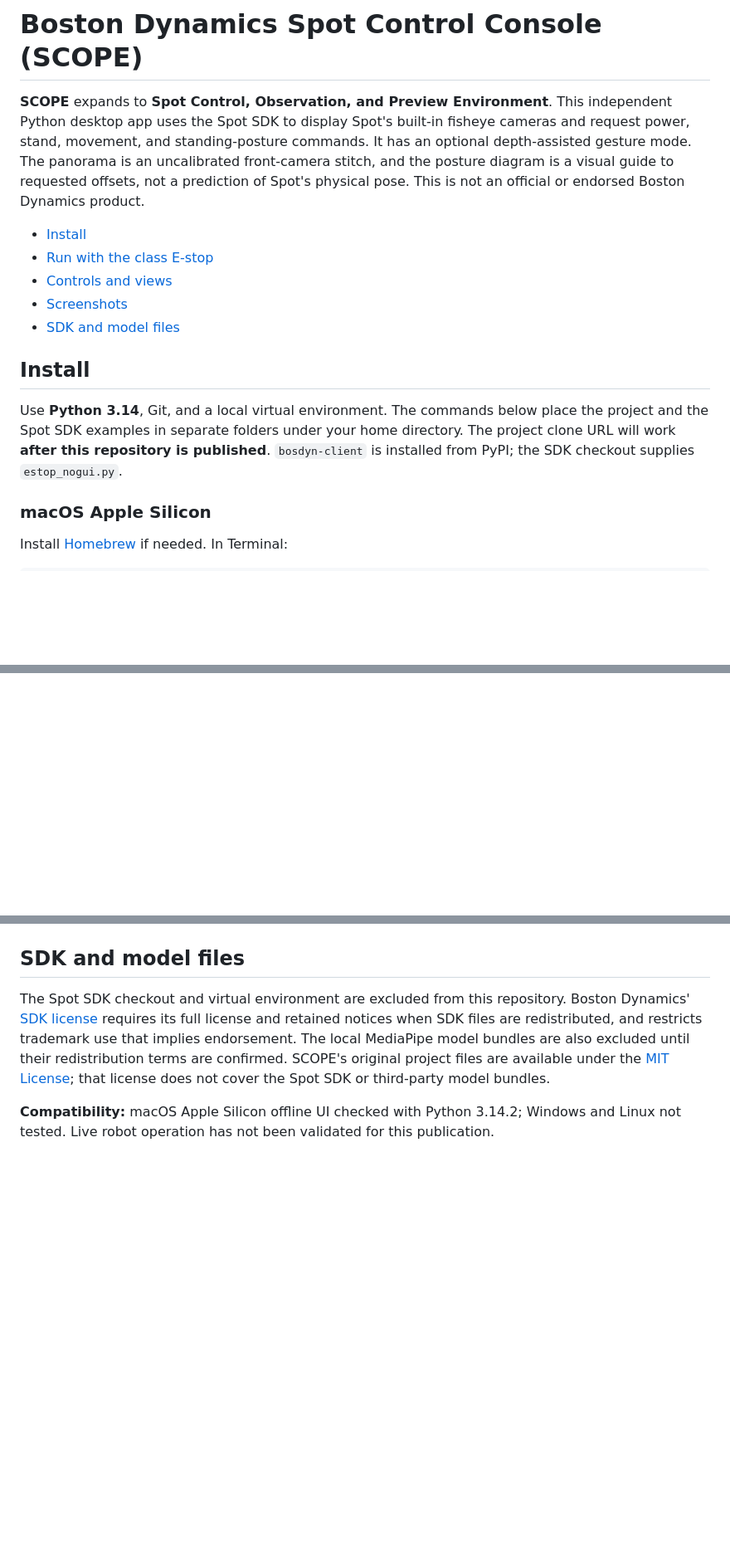
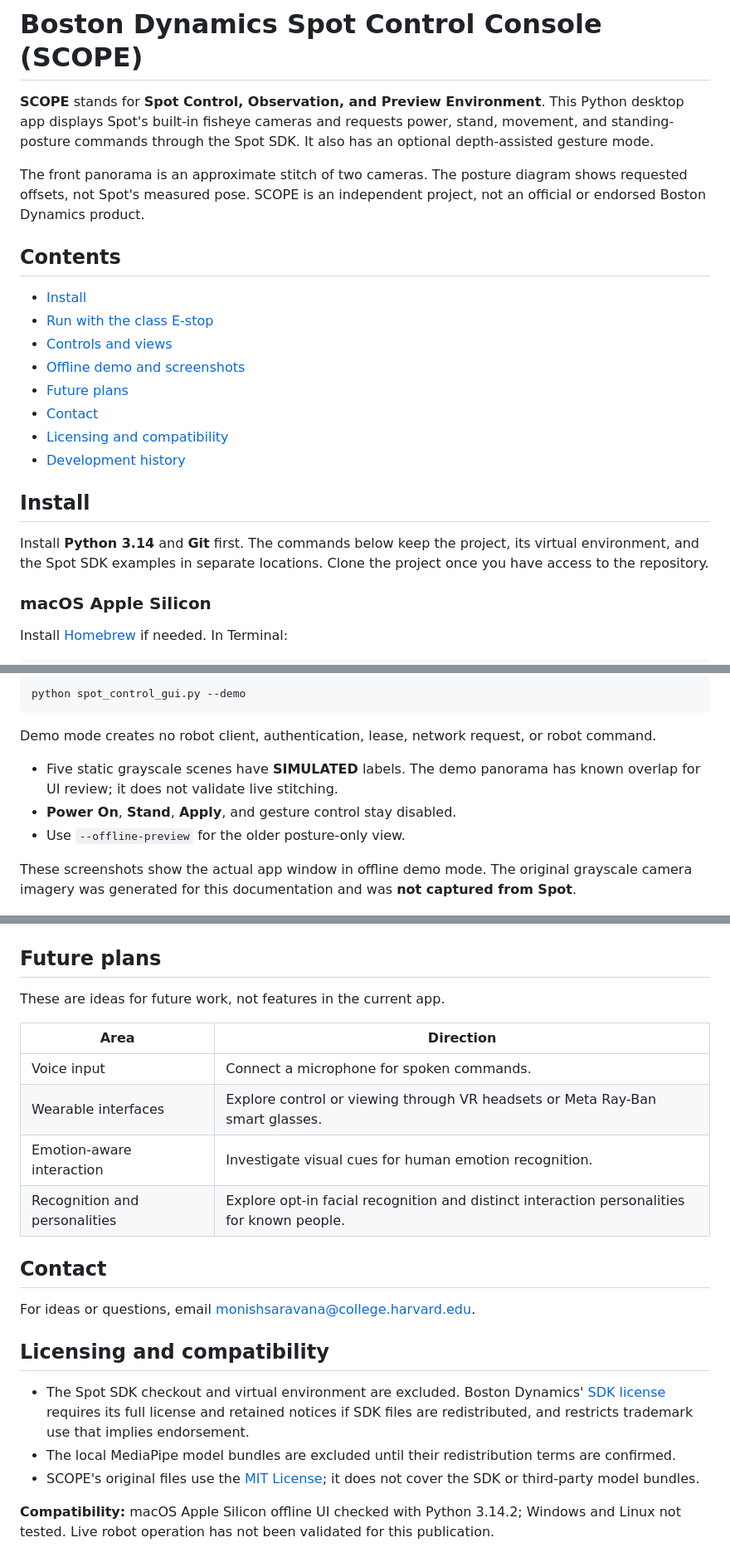
Before and after one commit to MonishSaravana/boston-dynamics-spot-control-console, a Markdown page: README.md, 3 parts joined by grey strips. Shown at 83% size. Rendered like a GitHub page; blank space fills up the shorter version.

````diff
--- a/README.md
+++ b/README.md
@@ -1,16 +1,23 @@
 # Boston Dynamics Spot Control Console (SCOPE)
 
-**SCOPE** expands to **Spot Control, Observation, and Preview Environment**. This independent Python desktop app uses the Spot SDK to display Spot's built-in fisheye cameras and request power, stand, movement, and standing-posture commands. It has an optional depth-assisted gesture mode. The panorama is an uncalibrated front-camera stitch, and the posture diagram is a visual guide to requested offsets, not a prediction of Spot's physical pose. This is not an official or endorsed Boston Dynamics product.
+**SCOPE** stands for **Spot Control, Observation, and Preview Environment**. This Python desktop app displays Spot's built-in fisheye cameras and requests power, stand, movement, and standing-posture commands through the Spot SDK. It also has an optional depth-assisted gesture mode.
+
+The front panorama is an approximate stitch of two cameras. The posture diagram shows requested offsets, not Spot's measured pose. SCOPE is an independent project, not an official or endorsed Boston Dynamics product.
+
+## Contents
 
 - [Install](#install)
 - [Run with the class E-stop](#run-with-the-class-e-stop)
 - [Controls and views](#controls-and-views)
-- [Screenshots](#screenshots)
-- [SDK and model files](#sdk-and-model-files)
+- [Offline demo and screenshots](#offline-demo-and-screenshots)
+- [Future plans](#future-plans)
+- [Contact](#contact)
+- [Licensing and compatibility](#licensing-and-compatibility)
+- [Development history](docs/development-history.md)
 
 ## Install
 
-Use **Python 3.14**, Git, and a local virtual environment. The commands below place the project and the Spot SDK examples in separate folders under your home directory. The project clone URL will work **after this repository is published**. `bosdyn-client` is installed from PyPI; the SDK checkout supplies `estop_nogui.py`.
+Install **Python 3.14** and **Git** first. The commands below keep the project, its virtual environment, and the Spot SDK examples in separate locations. Clone the project once you have access to the repository.
 
 ### macOS Apple Silicon
 
@@ -113,3 +167,14 @@ The screenshots below show the actual application window in offline demo mode. T
+```sh
+python spot_control_gui.py --demo
+```
+
+Demo mode creates no robot client, authentication, lease, network request, or robot command.
+
+- Five static grayscale scenes have **SIMULATED** labels. The demo panorama has known overlap for UI review; it does not validate live stitching.
+- **Power On**, **Stand**, **Apply**, and gesture control stay disabled.
+- Use `--offline-preview` for the older posture-only view.
+
+These screenshots show the actual app window in offline demo mode. The original grayscale camera imagery was generated for this documentation and was **not captured from Spot**.
 
 ![Offline demo front-left camera tab with illustrative lab scene](docs/illustrative-front-camera-ui.png)
 
@@ -117,8 +182,25 @@ The screenshots below show the actual application window in offline demo mode. T
 
 ![Offline demo posture preview](docs/illustrative-posture-ui.png)
 
-## SDK and model files
+## Future plans
 
-The Spot SDK checkout and virtual environment are excluded from this repository. Boston Dynamics' [SDK license](https://github.com/boston-dynamics/spot-sdk/blob/master/LICENSE) requires its full license and retained notices when SDK files are redistributed, and restricts trademark use that implies endorsement. The local MediaPipe model bundles are also excluded until their redistribution terms are confirmed. SCOPE's original project files are available under the [MIT License](LICENSE); that license does not cover the Spot SDK or third-party model bundles.
+These are ideas for future work, not features in the current app.
+
+| Area | Direction |
+| --- | --- |
+| Voice input | Connect a microphone for spoken commands. |
+| Wearable interfaces | Explore control or viewing through VR headsets or Meta Ray-Ban smart glasses. |
+| Emotion-aware interaction | Investigate visual cues for human emotion recognition. |
+| Recognition and personalities | Explore opt-in facial recognition and distinct interaction personalities for known people. |
+
+## Contact
+
+For ideas or questions, email [monishsaravana@college.harvard.edu](mailto:monishsaravana@college.harvard.edu).
+
+## Licensing and compatibility
+
+- The Spot SDK checkout and virtual environment are excluded. Boston Dynamics' [SDK license](https://github.com/boston-dynamics/spot-sdk/blob/master/LICENSE) requires its full license and retained notices if SDK files are redistributed, and restricts trademark use that implies endorsement.
+- The local MediaPipe model bundles are excluded until their redistribution terms are confirmed.
+- SCOPE's original files use the [MIT License](LICENSE); it does not cover the SDK or third-party model bundles.
 
 **Compatibility:** macOS Apple Silicon offline UI checked with Python 3.14.2; Windows and Linux not tested. Live robot operation has not been validated for this publication.
````
Also changed, not shown: other parts of README.md (+69 -22 lines).
